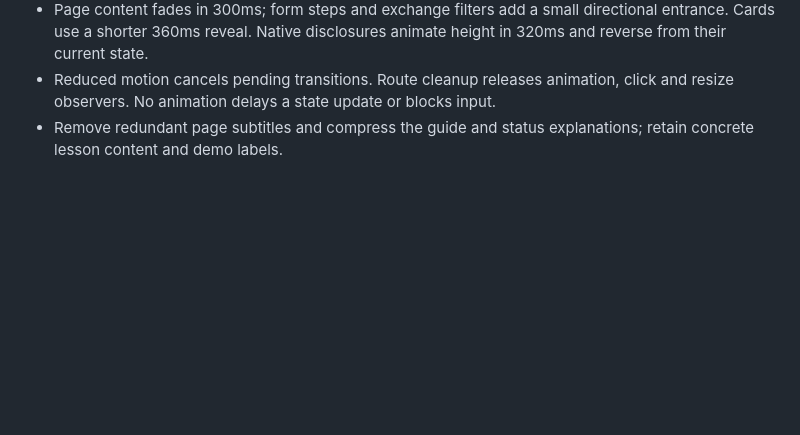
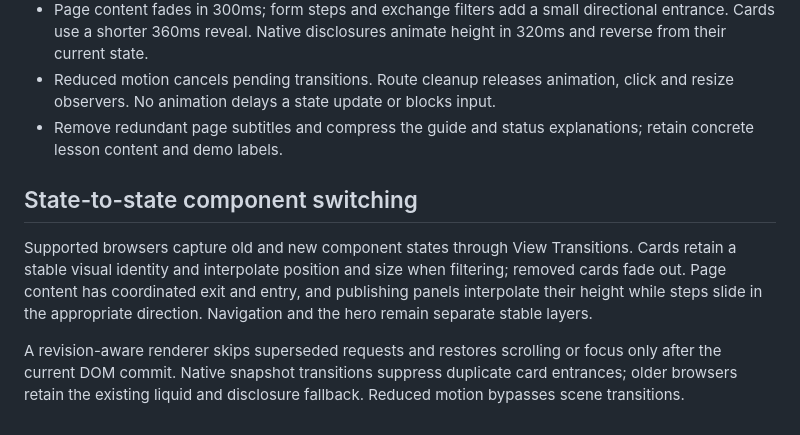
Before and after one commit to Haoran-Xu-0316/meituan-ai, a Markdown page: DESIGN.md, the part around the change. GitHub-like rendering; blank space fills up the shorter version.

Commit message:
docs(design): document state-to-state component switching
Record stable visual identities, coordinated exits and entries, and renderer lifecycle guarantees.

```diff
--- a/DESIGN.md
+++ b/DESIGN.md
@@ -66,3 +66,10 @@ Reference: https://threeui.com/three-js/holographic-glitter-card
 - Page content fades in 300ms; form steps and exchange filters add a small directional entrance. Cards use a shorter 360ms reveal. Native disclosures animate height in 320ms and reverse from their current state.
 - Reduced motion cancels pending transitions. Route cleanup releases animation, click and resize observers. No animation delays a state update or blocks input.
 - Remove redundant page subtitles and compress the guide and status explanations; retain concrete lesson content and demo labels.
+
+
+## State-to-state component switching
+
+Supported browsers capture old and new component states through View Transitions. Cards retain a stable visual identity and interpolate position and size when filtering; removed cards fade out. Page content has coordinated exit and entry, and publishing panels interpolate their height while steps slide in the appropriate direction. Navigation and the hero remain separate stable layers.
+
+A revision-aware renderer skips superseded requests and restores scrolling or focus only after the current DOM commit. Native snapshot transitions suppress duplicate card entrances; older browsers retain the existing liquid and disclosure fallback. Reduced motion bypasses scene transitions.
```
